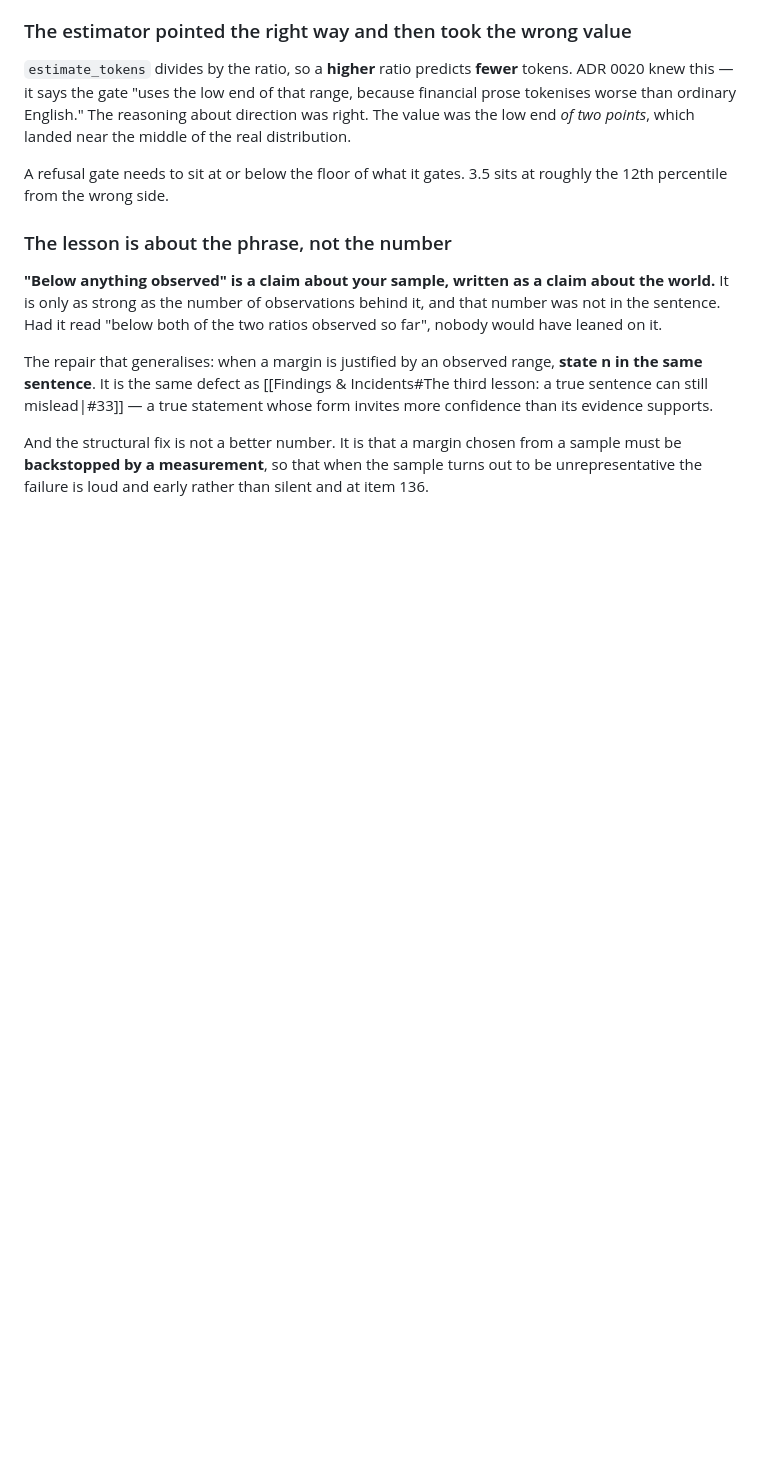
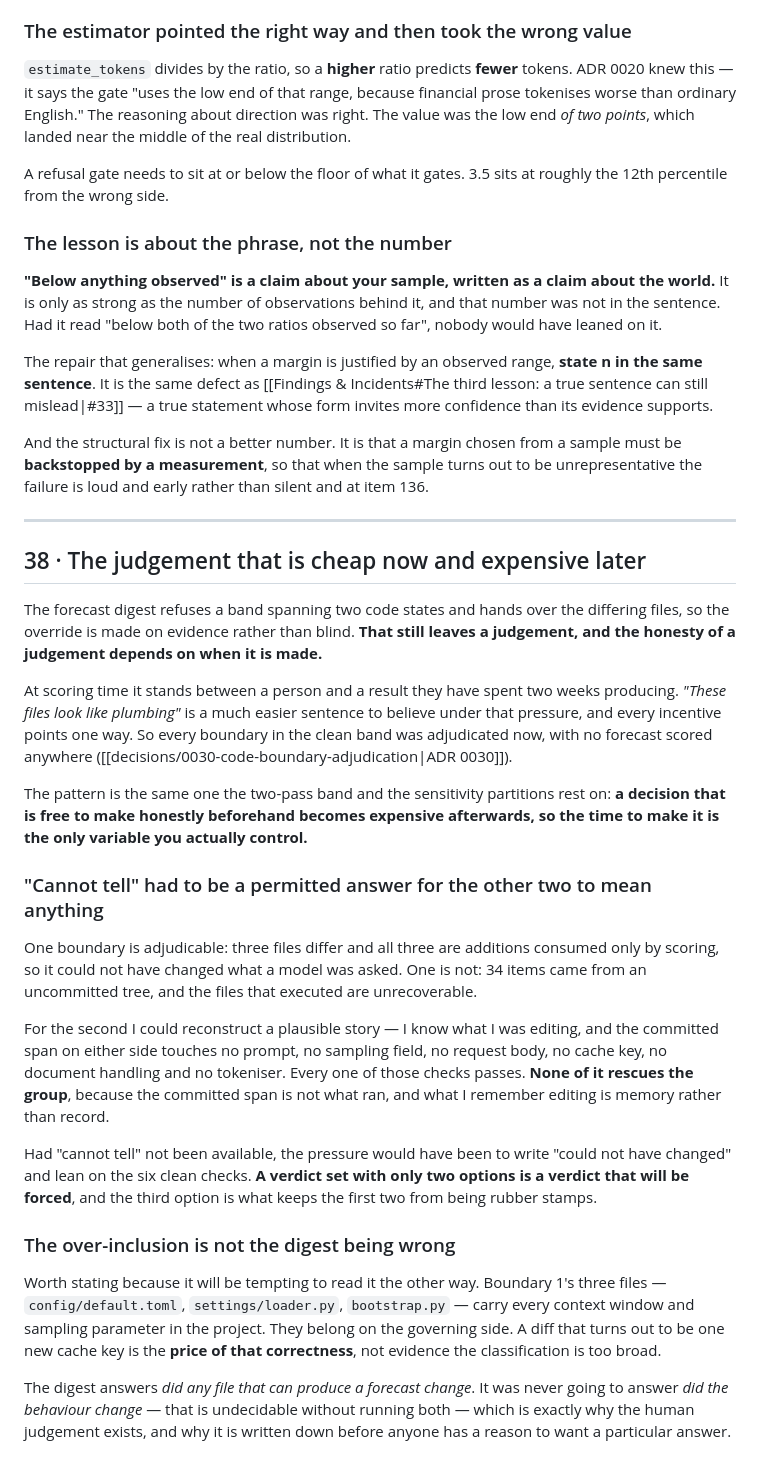
Before and after one commit to kamil-shirinov/M.A.P., a Markdown page: M.A.P.-vault/Findings & Incidents.md, the part around the change. Drawn GitHub-style; blank space fills up the shorter version.

```diff
--- a/M.A.P.-vault/Findings & Incidents.md
+++ b/M.A.P.-vault/Findings & Incidents.md
@@ -1173,3 +1173,46 @@ a true statement whose form invites more confidence than its evidence supports.
 And the structural fix is not a better number. It is that a margin chosen from a sample must be **backstopped
 by a measurement**, so that when the sample turns out to be unrepresentative the failure is loud and early
 rather than silent and at item 136.
+
+---
+
+## 38 · The judgement that is cheap now and expensive later
+
+The forecast digest refuses a band spanning two code states and hands over the differing files, so the
+override is made on evidence rather than blind. **That still leaves a judgement, and the honesty of a
+judgement depends on when it is made.**
+
+At scoring time it stands between a person and a result they have spent two weeks producing. *"These files
+look like plumbing"* is a much easier sentence to believe under that pressure, and every incentive points
+one way. So every boundary in the clean band was adjudicated now, with no forecast scored anywhere
+([[decisions/0030-code-boundary-adjudication|ADR 0030]]).
+
+The pattern is the same one the two-pass band and the sensitivity partitions rest on: **a decision that is
+free to make honestly beforehand becomes expensive afterwards, so the time to make it is the only variable
+you actually control.**
+
+### "Cannot tell" had to be a permitted answer for the other two to mean anything
+
+One boundary is adjudicable: three files differ and all three are additions consumed only by scoring, so it
+could not have changed what a model was asked. One is not: 34 items came from an uncommitted tree, and the
+files that executed are unrecoverable.
+
+For the second I could reconstruct a plausible story — I know what I was editing, and the committed span on
+either side touches no prompt, no sampling field, no request body, no cache key, no document handling and no
+tokeniser. Every one of those checks passes. **None of it rescues the group**, because the committed span is
+not what ran, and what I remember editing is memory rather than record.
+
+Had "cannot tell" not been available, the pressure would have been to write "could not have changed" and
+lean on the six clean checks. **A verdict set with only two options is a verdict that will be forced**, and
+the third option is what keeps the first two from being rubber stamps.
+
+### The over-inclusion is not the digest being wrong
+
+Worth stating because it will be tempting to read it the other way. Boundary 1's three files —
+`config/default.toml`, `settings/loader.py`, `bootstrap.py` — carry every context window and sampling
+parameter in the project. They belong on the governing side. A diff that turns out to be one new cache key
+is the **price of that correctness**, not evidence the classification is too broad.
+
+The digest answers *did any file that can produce a forecast change*. It was never going to answer *did the
+behaviour change* — that is undecidable without running both — which is exactly why the human judgement
+exists, and why it is written down before anyone has a reason to want a particular answer.
```
Also changed, not shown: M.A.P.-vault/decisions/0030-code-boundary-adjudication.md (added, +120 -0 lines).
